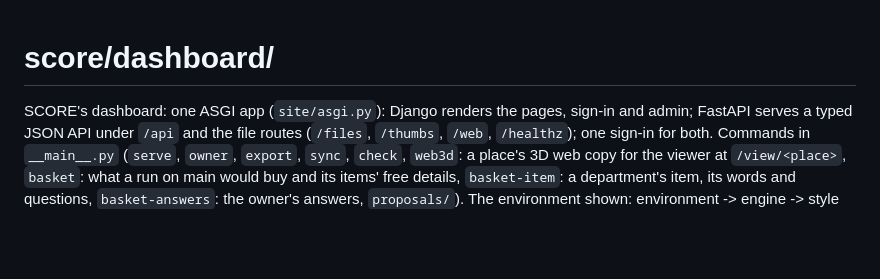
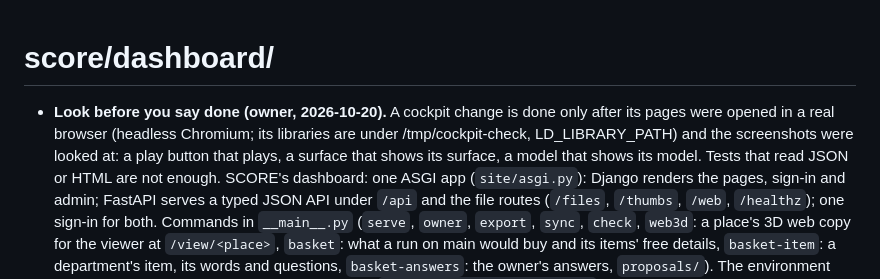
Before and after one commit to Babon-Innovations-b-v/score, a Markdown page: score/dashboard/CLAUDE.md, the part around the change. GitHub-like rendering; blank space fills up the shorter version.

Commit message:
dashboard: a cockpit change is done only after its pages were looked at in a real browser (owner)
Co-Authored-By: Claude Opus 5.5 <noreply@anthropic.com>

```diff
--- a/score/dashboard/CLAUDE.md
+++ b/score/dashboard/CLAUDE.md
@@ -1,5 +1,6 @@
 # score/dashboard/
 
+- **Look before you say done (owner, 2026-10-20).** A cockpit change is done only after its pages were opened in a real browser (headless Chromium; its libraries are under /tmp/cockpit-check, LD_LIBRARY_PATH) and the screenshots were looked at: a play button that plays, a surface that shows its surface, a model that shows its model. Tests that read JSON or HTML are not enough.
 SCORE's dashboard: one ASGI app (`site/asgi.py`): Django renders the pages, sign-in and admin; FastAPI serves a typed
 JSON API under `/api` and the file routes (`/files`, `/thumbs`, `/web`, `/healthz`); one sign-in for both. Commands in
 `__main__.py` (`serve`, `owner`, `export`, `sync`, `check`, `web3d`: a place's 3D web copy for the viewer at `/view/<place>`,
```
